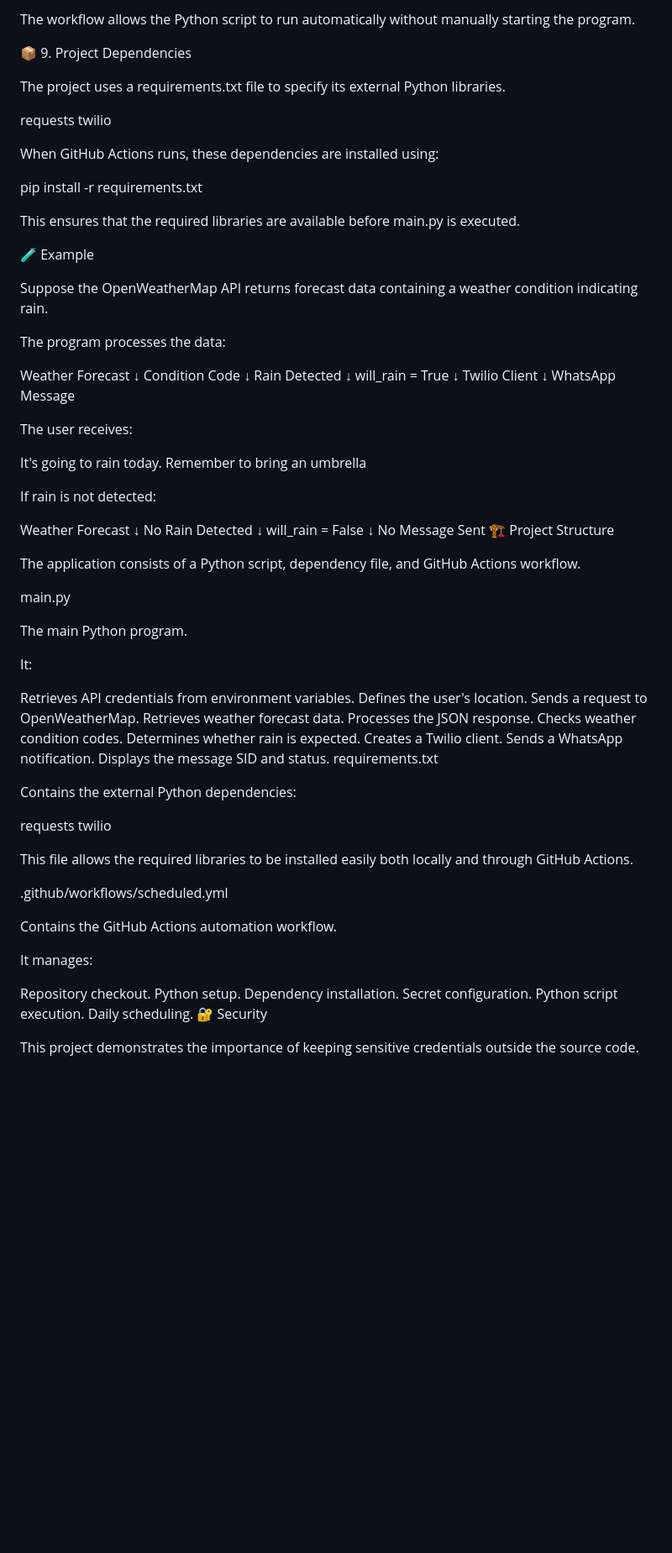
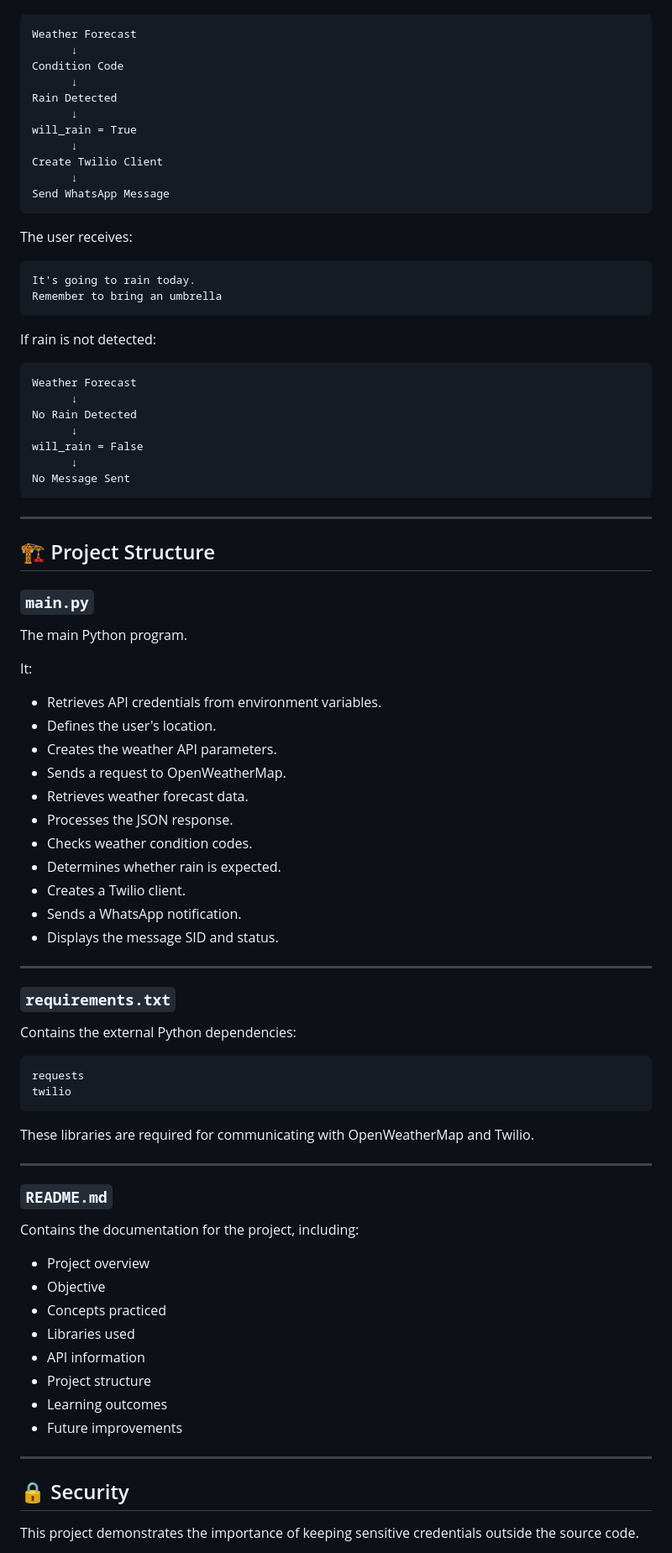
Before and after one commit to alisha-dsz/100-days-of-code-python, a Markdown page: Day-035-Rain-Alert/README.md, the part around one of its changes. Shown at 84% size. Rendered like a GitHub page; blank space fills up the shorter version.

````diff
--- a/Day-035-Rain-Alert/README.md
+++ b/Day-035-Rain-Alert/README.md
@@ -361,24 +342,4 @@ jobs:
-The workflow allows the Python script to run automatically without manually starting the program.
-
-📦 9. Project Dependencies
-
-The project uses a requirements.txt file to specify its external Python libraries.
-
-requests
-twilio
-
-When GitHub Actions runs, these dependencies are installed using:
-
-pip install -r requirements.txt
-
-This ensures that the required libraries are available before main.py is executed.
-
-🧪 Example
-
-Suppose the OpenWeatherMap API returns forecast data containing a weather condition indicating rain.
-
-The program processes the data:
-
+```text
 Weather Forecast
       ↓
 Condition Code
@@ -387,17 +348,21 @@ Rain Detected
       ↓
 will_rain = True
       ↓
-Twilio Client
+Create Twilio Client
       ↓
-WhatsApp Message
+Send WhatsApp Message
+```
 
 The user receives:
 
+```text
 It's going to rain today.
 Remember to bring an umbrella
+```
 
 If rain is not detected:
 
+```text
 Weather Forecast
       ↓
 No Rain Detected
@@ -405,48 +370,61 @@ No Rain Detected
 will_rain = False
       ↓
 No Message Sent
-🏗️ Project Structure
+```
 
-The application consists of a Python script, dependency file, and GitHub Actions workflow.
+---
 
-main.py
+## 🏗️ Project Structure
+
+### `main.py`
 
 The main Python program.
 
 It:
 
-Retrieves API credentials from environment variables.
-Defines the user's location.
-Sends a request to OpenWeatherMap.
-Retrieves weather forecast data.
-Processes the JSON response.
-Checks weather condition codes.
-Determines whether rain is expected.
-Creates a Twilio client.
-Sends a WhatsApp notification.
-Displays the message SID and status.
-requirements.txt
+* Retrieves API credentials from environment variables.
+* Defines the user's location.
+* Creates the weather API parameters.
+* Sends a request to OpenWeatherMap.
+* Retrieves weather forecast data.
+* Processes the JSON response.
+* Checks weather condition codes.
+* Determines whether rain is expected.
+* Creates a Twilio client.
+* Sends a WhatsApp notification.
+* Displays the message SID and status.
+
+---
+
+### `requirements.txt`
 
 Contains the external Python dependencies:
 
+```text
 requests
 twilio
+```
 
-This file allows the required libraries to be installed easily both locally and through GitHub Actions.
+These libraries are required for communicating with OpenWeatherMap and Twilio.
 
-.github/workflows/scheduled.yml
+---
 
-Contains the GitHub Actions automation workflow.
+### `README.md`
 
-It manages:
+Contains the documentation for the project, including:
 
-Repository checkout.
-Python setup.
-Dependency installation.
-Secret configuration.
-Python script execution.
-Daily scheduling.
-🔐 Security
+* Project overview
+* Objective
+* Concepts practiced
+* Libraries used
+* API information
+* Project structure
+* Learning outcomes
+* Future improvements
+
+---
+
+## 🔒 Security
 
 This project demonstrates the importance of keeping sensitive credentials outside the source code.
 
````
Also changed, not shown: other parts of Day-035-Rain-Alert/README.md (+289 -301 lines).
